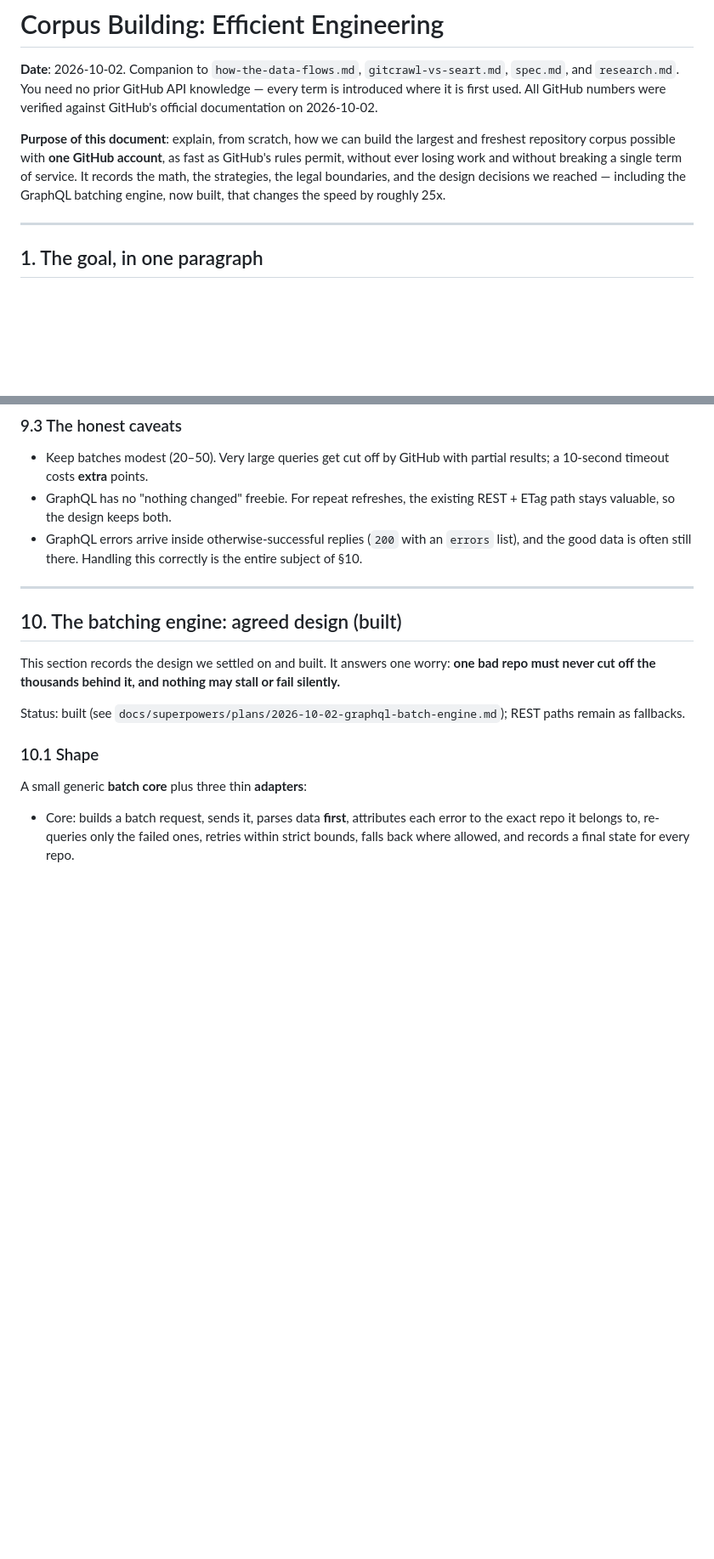
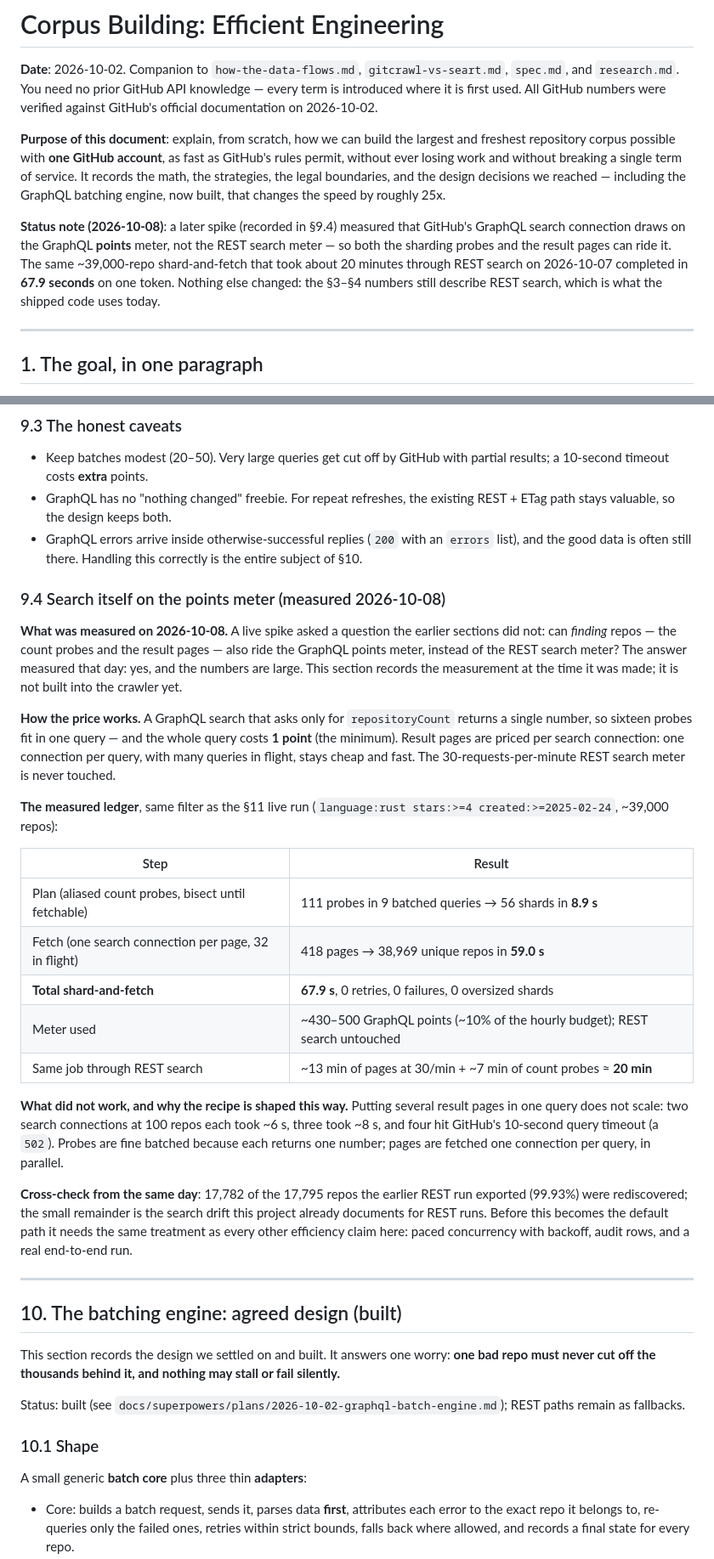
Before and after one commit to Thabettt/gitcrawl, a Markdown page: design/corpus-building-efficient-engineering.md, 2 parts joined by grey strips. Shown at 85% size. Drawn GitHub-style; blank space fills up the shorter version.

Commit message:
docs(design): graphql discovery measurement, spec, and implementation plan

```diff
--- a/design/corpus-building-efficient-engineering.md
+++ b/design/corpus-building-efficient-engineering.md
@@ -3,6 +3,8 @@
 **Date**: 2026-10-02. Companion to `how-the-data-flows.md`, `gitcrawl-vs-seart.md`, `spec.md`, and `research.md`. You need no prior GitHub API knowledge — every term is introduced where it is first used. All GitHub numbers were verified against GitHub's official documentation on 2026-10-02.
 
 **Purpose of this document**: explain, from scratch, how we can build the largest and freshest repository corpus possible with **one GitHub account**, as fast as GitHub's rules permit, without ever losing work and without breaking a single term of service. It records the math, the strategies, the legal boundaries, and the design decisions we reached — including the GraphQL batching engine, now built, that changes the speed by roughly 25x.
+
+**Status note (2026-10-08)**: a later spike (recorded in §9.4) measured that GitHub's GraphQL search connection draws on the GraphQL **points** meter, not the REST search meter — so both the sharding probes and the result pages can ride it. The same ~39,000-repo shard-and-fetch that took about 20 minutes through REST search on 2026-10-07 completed in **67.9 seconds** on one token. Nothing else changed: the §3–§4 numbers still describe REST search, which is what the shipped code uses today.
 
 ---
 
@@ -281,6 +283,26 @@ Both meters work at once, so batching also frees the main meter for the things G
 - GraphQL has no "nothing changed" freebie. For repeat refreshes, the existing REST + ETag path stays valuable, so the design keeps both.
 - GraphQL errors arrive inside otherwise-successful replies (`200` with an `errors` list), and the good data is often still there. Handling this correctly is the entire subject of §10.
 
+### 9.4 Search itself on the points meter (measured 2026-10-08)
+
+**What was measured on 2026-10-08.** A live spike asked a question the earlier sections did not: can *finding* repos — the count probes and the result pages — also ride the GraphQL points meter, instead of the REST search meter? The answer measured that day: yes, and the numbers are large. This section records the measurement at the time it was made; it is not built into the crawler yet.
+
+**How the price works.** A GraphQL search that asks only for `repositoryCount` returns a single number, so sixteen probes fit in one query — and the whole query costs **1 point** (the minimum). Result pages are priced per search connection: one connection per query, with many queries in flight, stays cheap and fast. The 30-requests-per-minute REST search meter is never touched.
+
+**The measured ledger**, same filter as the §11 live run (`language:rust stars:>=4 created:>=2025-02-24`, ~39,000 repos):
+
+| Step | Result |
+|---|---|
+| Plan (aliased count probes, bisect until fetchable) | 111 probes in 9 batched queries → 56 shards in **8.9 s** |
+| Fetch (one search connection per page, 32 in flight) | 418 pages → 38,969 unique repos in **59.0 s** |
+| **Total shard-and-fetch** | **67.9 s**, 0 retries, 0 failures, 0 oversized shards |
+| Meter used | ~430–500 GraphQL points (~10% of the hourly budget); REST search untouched |
+| Same job through REST search | ~13 min of pages at 30/min + ~7 min of count probes ≈ **20 min** |
+
+**What did not work, and why the recipe is shaped this way.** Putting several result pages in one query does not scale: two search connections at 100 repos each took ~6 s, three took ~8 s, and four hit GitHub's 10-second query timeout (a `502`). Probes are fine batched because each returns one number; pages are fetched one connection per query, in parallel.
+
+**Cross-check from the same day**: 17,782 of the 17,795 repos the earlier REST run exported (99.93%) were rediscovered; the small remainder is the search drift this project already documents for REST runs. Before this becomes the default path it needs the same treatment as every other efficiency claim here: paced concurrency with backoff, audit rows, and a real end-to-end run.
+
 ---
 
 ## 10. The batching engine: agreed design (built)
```
Also changed, not shown: 2 other files.
